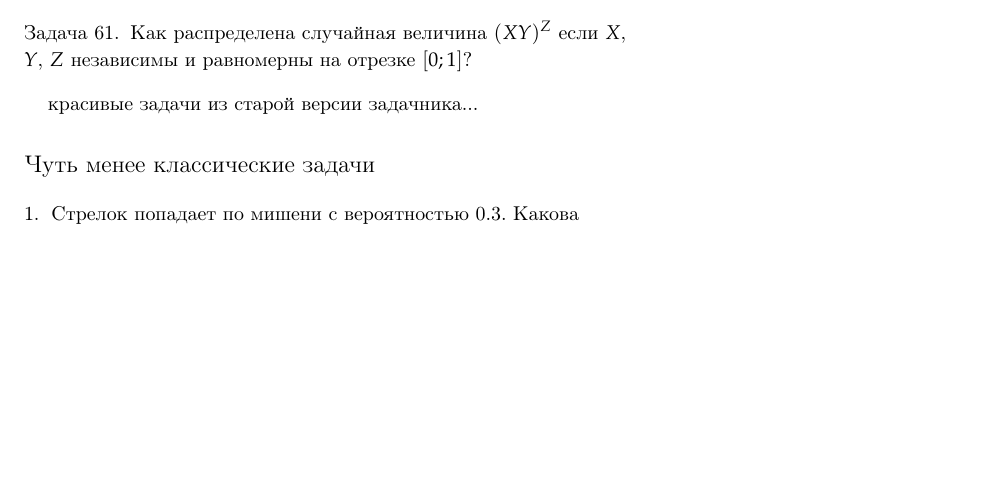
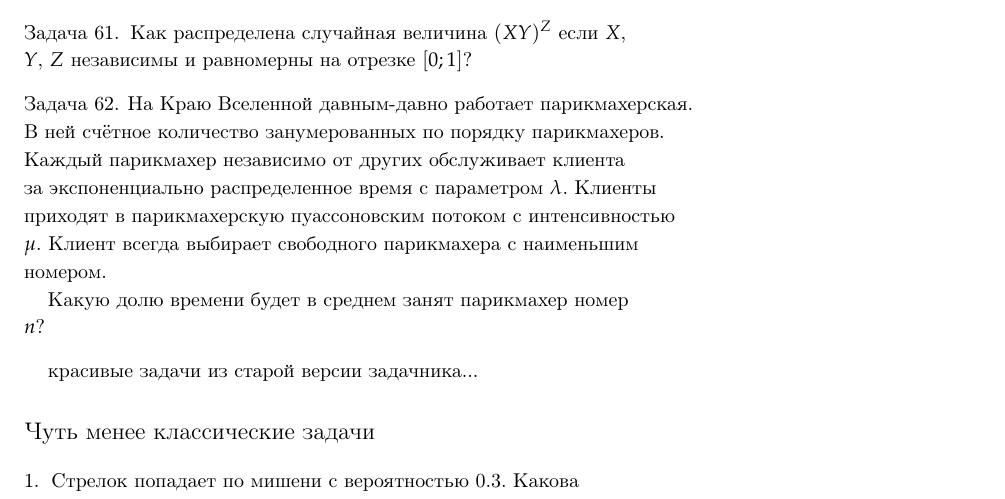
Before and after one commit to bdemeshev/probability_dna, a LaTeX document (probability_dna.tex): part of page 20 of 27, cut so that both start at the same text, the shorter picture padded with empty space. Compiled offline with pdfLaTeX.

Commit message:
infinite barber

```diff
--- a/probability_dna.tex
+++ b/probability_dna.tex
@@ -1203,6 +1203,21 @@ $(\pi+2)/4\pi$
 \end{problem}
 
 
+\begin{problem}
+На Краю Вселенной давным-давно работает парикмахерская. В ней счётное
+количество занумерованных по порядку парикмахеров. Каждый парикмахер
+независимо от других обслуживает клиента за экспоненциально
+распределенное время с параметром $\lambda$. Клиенты приходят в
+парикмахерскую пуассоновским потоком с интенсивностью $\mu$. Клиент
+всегда выбирает свободного парикмахера с наименьшим номером.
+
+Какую долю времени будет в среднем занят парикмахер номер $n$?
+\begin{sol}
+\end{sol}
+
+\end{problem}
+
+
 красивые задачи из старой версии задачника...
 
 \begin{comment}
```
Also changed, not shown: probability_dna.pdf.
